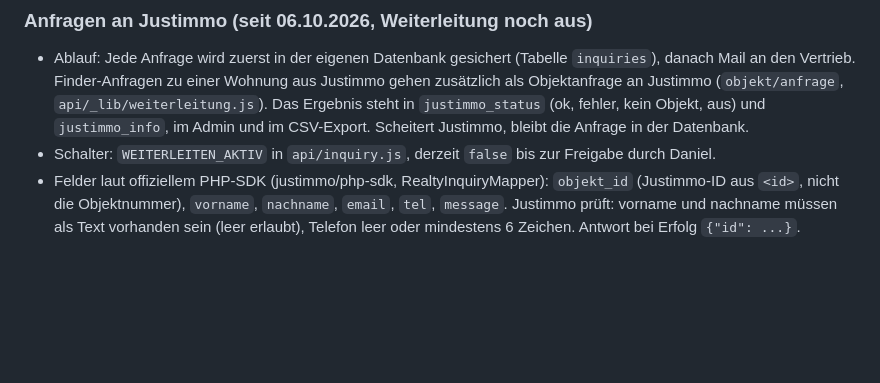
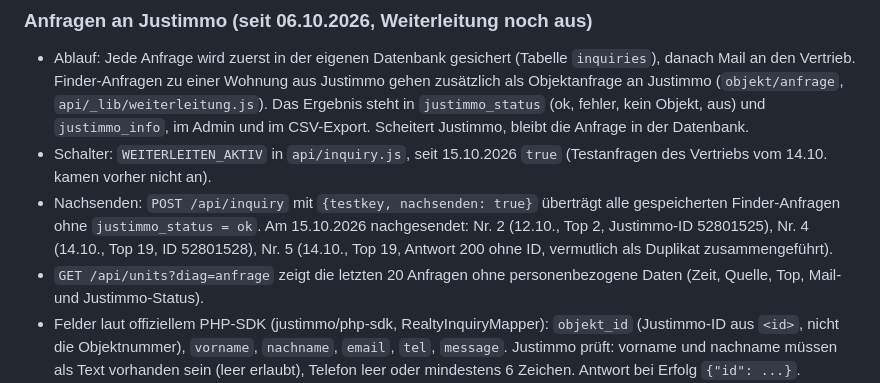
Before and after one commit to Ad-Boutique/zimmermannplatz, a Markdown page: docs/BACKEND.md, the part around the change. Drawn GitHub-style; blank space fills up the shorter version.

Commit message:
Doku: Weiterleitung aktiv, Nachsenden, Diagnose
Co-Authored-By: Claude Opus 5.5 <noreply@anthropic.com>

```diff
--- a/docs/BACKEND.md
+++ b/docs/BACKEND.md
@@ -72,7 +72,9 @@ Ohne `DATABASE_URL` antwortet `POST /api/inquiry` mit Fehler 500 und die Formula
 ### Anfragen an Justimmo (seit 06.10.2026, Weiterleitung noch aus)
 
 - Ablauf: Jede Anfrage wird zuerst in der eigenen Datenbank gesichert (Tabelle `inquiries`), danach Mail an den Vertrieb. Finder-Anfragen zu einer Wohnung aus Justimmo gehen zusätzlich als Objektanfrage an Justimmo (`objekt/anfrage`, `api/_lib/weiterleitung.js`). Das Ergebnis steht in `justimmo_status` (ok, fehler, kein Objekt, aus) und `justimmo_info`, im Admin und im CSV-Export. Scheitert Justimmo, bleibt die Anfrage in der Datenbank.
-- Schalter: `WEITERLEITEN_AKTIV` in `api/inquiry.js`, derzeit `false` bis zur Freigabe durch Daniel.
+- Schalter: `WEITERLEITEN_AKTIV` in `api/inquiry.js`, seit 15.10.2026 `true` (Testanfragen des Vertriebs vom 14.10. kamen vorher nicht an).
+- Nachsenden: `POST /api/inquiry` mit `{testkey, nachsenden: true}` überträgt alle gespeicherten Finder-Anfragen ohne `justimmo_status = ok`. Am 15.10.2026 nachgesendet: Nr. 2 (12.10., Top 2, Justimmo-ID 52801525), Nr. 4 (14.10., Top 19, ID 52801528), Nr. 5 (14.10., Top 19, Antwort 200 ohne ID, vermutlich als Duplikat zusammengeführt).
+- `GET /api/units?diag=anfrage` zeigt die letzten 20 Anfragen ohne personenbezogene Daten (Zeit, Quelle, Top, Mail- und Justimmo-Status).
 - Felder laut offiziellem PHP-SDK (justimmo/php-sdk, RealtyInquiryMapper): `objekt_id` (Justimmo-ID aus `<id>`, nicht die Objektnummer), `vorname`, `nachname`, `email`, `tel`, `message`. Justimmo prüft: vorname und nachname müssen als Text vorhanden sein (leer erlaubt), Telefon leer oder mindestens 6 Zeichen. Antwort bei Erfolg `{"id": ...}`.
 - Rechte geprüft am 06.10.2026: `GET /api/units?diag=anfrage` (legt nichts an) liefert 422 Validierung, also Zugang erlaubt. Testanfrage zu Top 19 (Objekt 1575/1664) erfolgreich angelegt, Justimmo-Anfrage-ID 52579477, Name "Test Schnittstelle", test@example.com, vom Vertrieb zu löschen.
 - Testschlüssel: `body.testkey` mit SHA-256 = `TEST_HASH` unterdrückt die Mail und leitet auch bei ausgeschaltetem Schalter weiter. Der Schlüssel liegt nicht im Repo (öffentlich), nur im Scratchpad der Session. Nach dem Go-live entfernen.
```
Also changed, not shown: STATUS.md (+1 -0 lines).
